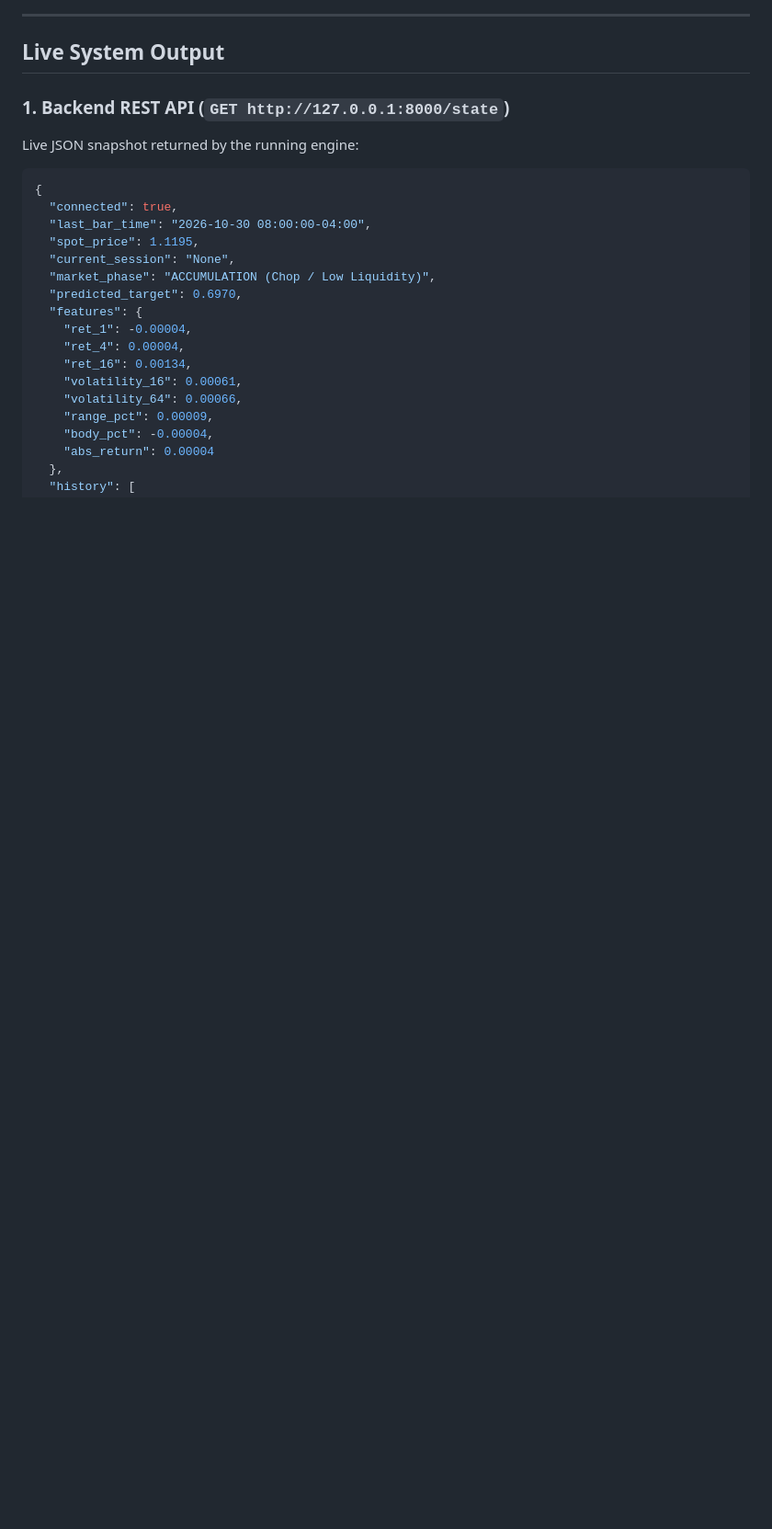
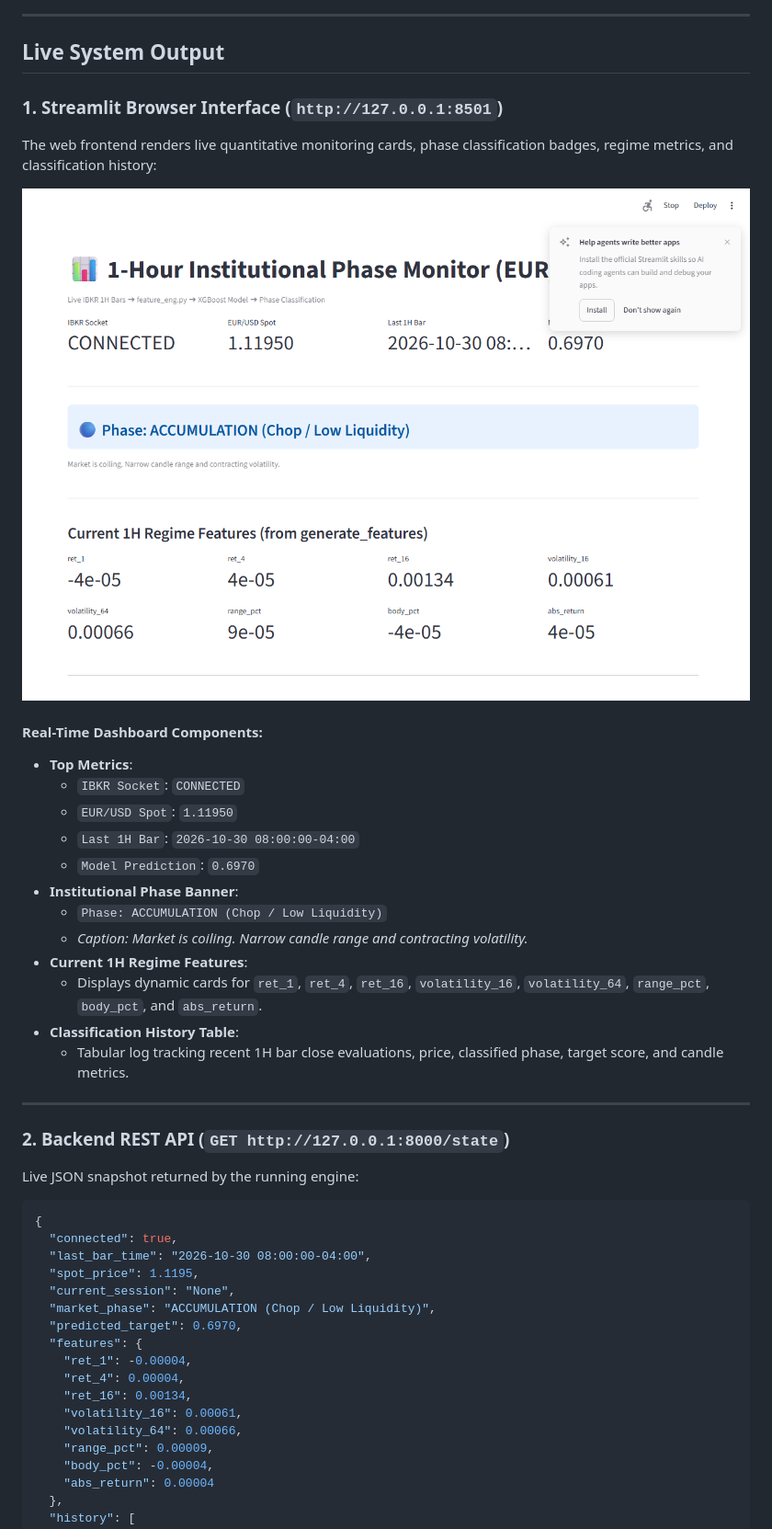
Before and after one commit to peaceboii/EURUSD-AMD, a Markdown page: README.md, the part around one of its changes. Shown at 92% size. Drawn GitHub-style; pictures changed too: docs/images/dashboard_preview.png (added); blank space fills up the shorter version.

Commit message:
feat: add Streamlit browser frontend preview and fix Mermaid syntax

```diff
--- a/README.md
+++ b/README.md
@@ -30,7 +30,29 @@ flowchart LR
 
 ## Live System Output
 
-### 1. Backend REST API (`GET http://127.0.0.1:8000/state`)
+### 1. Streamlit Browser Interface (`http://127.0.0.1:8501`)
+
+The web frontend renders live quantitative monitoring cards, phase classification badges, regime metrics, and classification history:
+
+![Streamlit Interface](docs/images/dashboard_preview.png)
+
+#### Real-Time Dashboard Components:
+- **Top Metrics**:
+  - `IBKR Socket`: `CONNECTED`
+  - `EUR/USD Spot`: `1.11950`
+  - `Last 1H Bar`: `2026-10-30 08:00:00-04:00`
+  - `Model Prediction`: `0.6970`
+- **Institutional Phase Banner**:
+  - `Phase: ACCUMULATION (Chop / Low Liquidity)`
+  - *Caption: Market is coiling. Narrow candle range and contracting volatility.*
+- **Current 1H Regime Features**:
+  - Displays dynamic cards for `ret_1`, `ret_4`, `ret_16`, `volatility_16`, `volatility_64`, `range_pct`, `body_pct`, and `abs_return`.
+- **Classification History Table**:
+  - Tabular log tracking recent 1H bar close evaluations, price, classified phase, target score, and candle metrics.
+
+---
+
+### 2. Backend REST API (`GET http://127.0.0.1:8000/state`)
 
 Live JSON snapshot returned by the running engine:
 
```
Also changed, not shown: other parts of README.md (+14 -27 lines).
